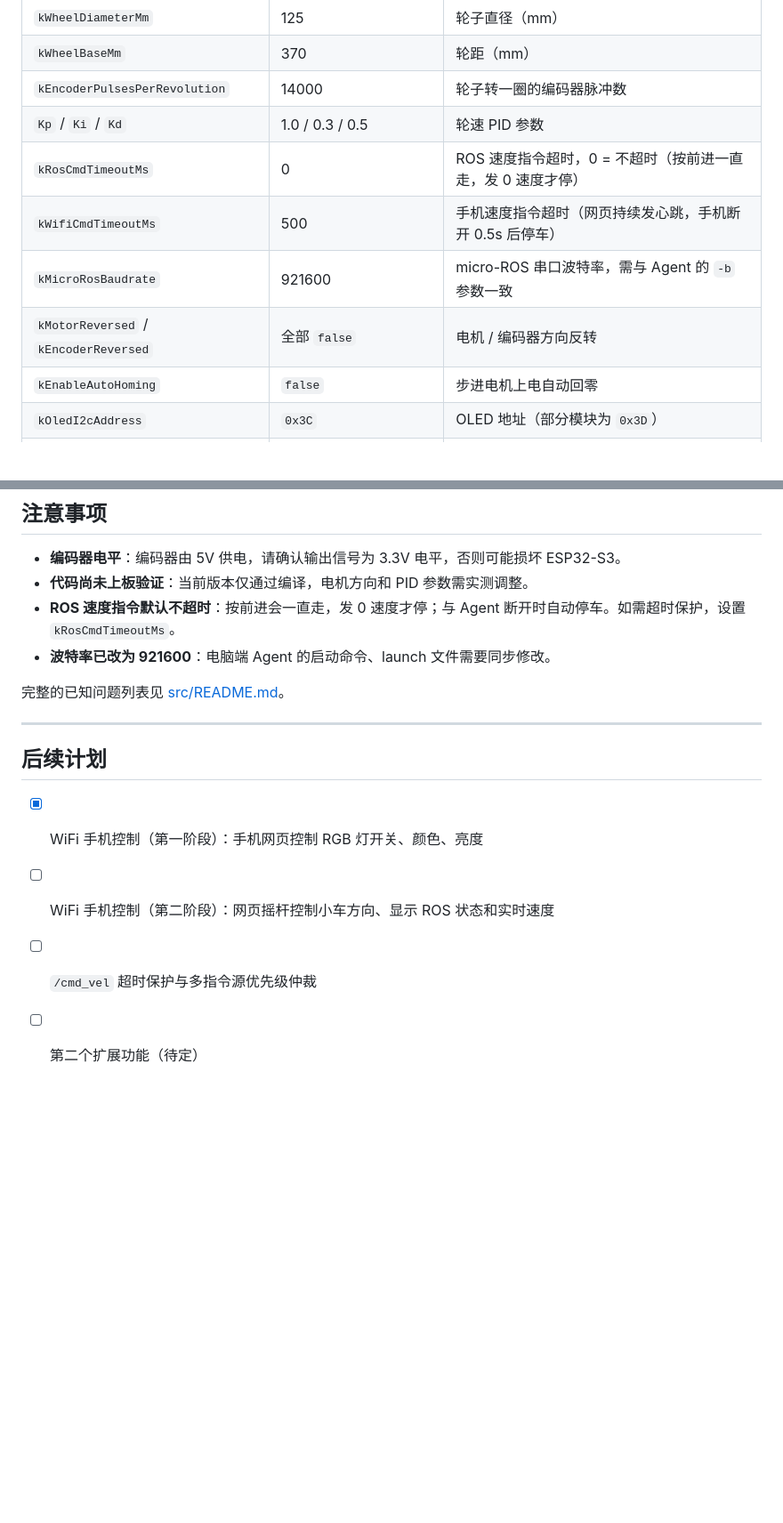
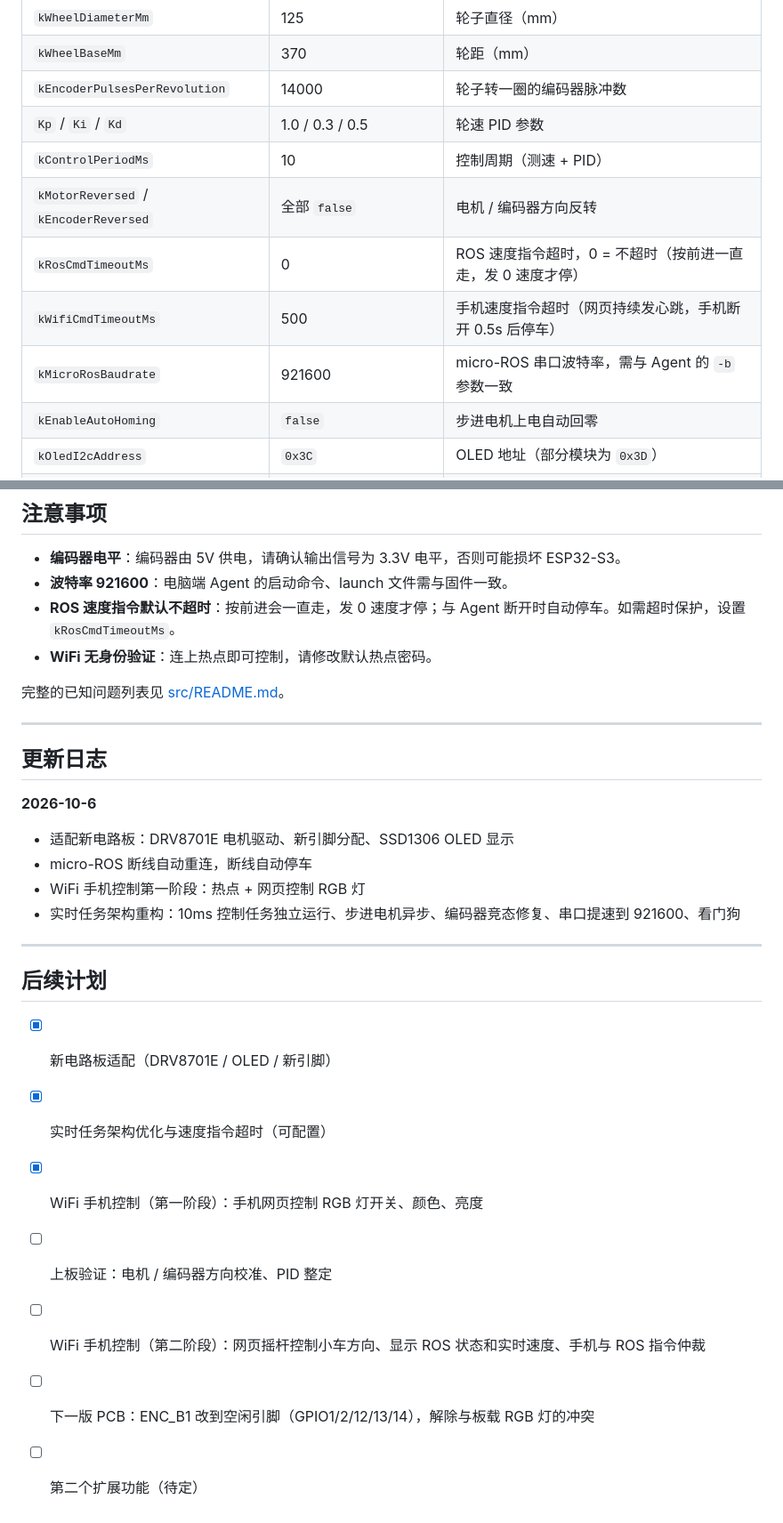
Before and after one commit to zhuofanyu18-tech/starbot_esp32_motion, a Markdown page: README.md, 2 parts joined by grey strips. Shown at 89% size. Rendered like a GitHub page; blank space fills up the shorter version.

```diff
--- a/README.md
+++ b/README.md
@@ -158,10 +186,11 @@ ros2 topic echo /wheel_odom
 | `kWheelBaseMm` | 370 | 轮距（mm） |
 | `kEncoderPulsesPerRevolution` | 14000 | 轮子转一圈的编码器脉冲数 |
 | `Kp` / `Ki` / `Kd` | 1.0 / 0.3 / 0.5 | 轮速 PID 参数 |
+| `kControlPeriodMs` | 10 | 控制周期（测速 + PID） |
+| `kMotorReversed` / `kEncoderReversed` | 全部 `false` | 电机 / 编码器方向反转 |
 | `kRosCmdTimeoutMs` | 0 | ROS 速度指令超时，0 = 不超时（按前进一直走，发 0 速度才停） |
 | `kWifiCmdTimeoutMs` | 500 | 手机速度指令超时（网页持续发心跳，手机断开 0.5s 后停车） |
 | `kMicroRosBaudrate` | 921600 | micro-ROS 串口波特率，需与 Agent 的 `-b` 参数一致 |
-| `kMotorReversed` / `kEncoderReversed` | 全部 `false` | 电机 / 编码器方向反转 |
 | `kEnableAutoHoming` | `false` | 步进电机上电自动回零 |
 | `kOledI2cAddress` | `0x3C` | OLED 地址（部分模块为 `0x3D`） |
 | `kEnableWifi` | `true` | 开启 WiFi 热点和手机控制网页 |
@@ -173,17 +202,30 @@ ros2 topic echo /wheel_odom
 ## 注意事项
 
 - **编码器电平**：编码器由 5V 供电，请确认输出信号为 3.3V 电平，否则可能损坏 ESP32-S3。
-- **代码尚未上板验证**：当前版本仅通过编译，电机方向和 PID 参数需实测调整。
+- **波特率 921600**：电脑端 Agent 的启动命令、launch 文件需与固件一致。
 - **ROS 速度指令默认不超时**：按前进会一直走，发 0 速度才停；与 Agent 断开时自动停车。如需超时保护，设置 `kRosCmdTimeoutMs`。
-- **波特率已改为 921600**：电脑端 Agent 的启动命令、launch 文件需要同步修改。
+- **WiFi 无身份验证**：连上热点即可控制，请修改默认热点密码。
 
 完整的已知问题列表见 [src/README.md](src/README.md#六已知问题与漏洞)。
 
 ---
 
+## 更新日志
+
+**2026-10-6**
+- 适配新电路板：DRV8701E 电机驱动、新引脚分配、SSD1306 OLED 显示
+- micro-ROS 断线自动重连，断线自动停车
+- WiFi 手机控制第一阶段：热点 + 网页控制 RGB 灯
+- 实时任务架构重构：10ms 控制任务独立运行、步进电机异步、编码器竞态修复、串口提速到 921600、看门狗
+
+---
+
 ## 后续计划
 
+- [x] 新电路板适配（DRV8701E / OLED / 新引脚）
+- [x] 实时任务架构优化与速度指令超时（可配置）
 - [x] WiFi 手机控制（第一阶段）：手机网页控制 RGB 灯开关、颜色、亮度
-- [ ] WiFi 手机控制（第二阶段）：网页摇杆控制小车方向、显示 ROS 状态和实时速度
-- [ ] `/cmd_vel` 超时保护与多指令源优先级仲裁
+- [ ] 上板验证：电机 / 编码器方向校准、PID 整定
+- [ ] WiFi 手机控制（第二阶段）：网页摇杆控制小车方向、显示 ROS 状态和实时速度、手机与 ROS 指令仲裁
+- [ ] 下一版 PCB：ENC_B1 改到空闲引脚（GPIO1/2/12/13/14），解除与板载 RGB 灯的冲突
 - [ ] 第二个扩展功能（待定）
```
Also changed, not shown: other parts of README.md (+69 -41 lines), src/README.md (+1 -1 lines).
